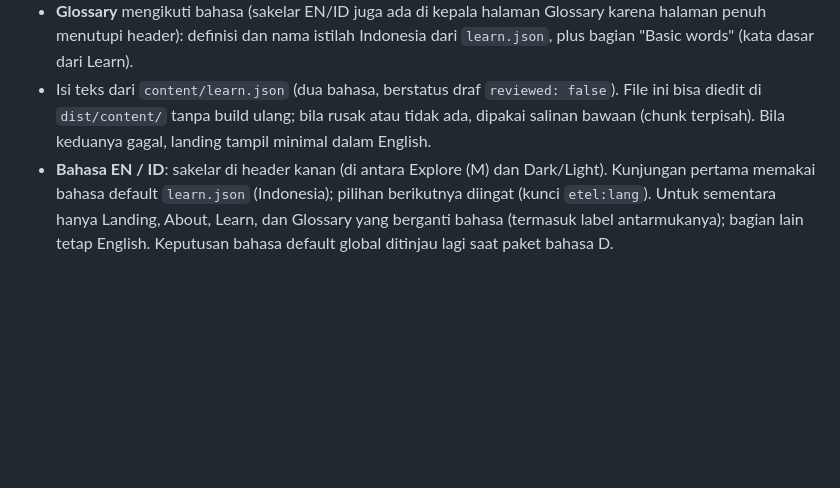
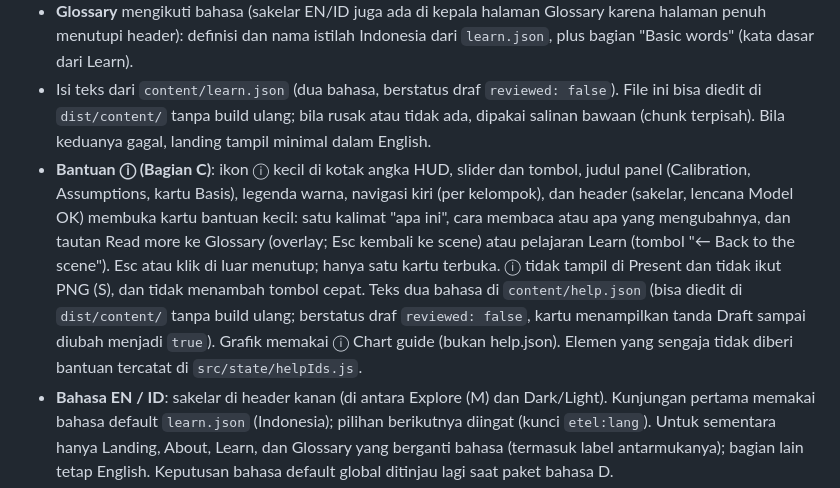
Before and after one commit to muhammad-afifani/3D-Motion-Presentation, a Markdown page: README.md, the part around the change. GitHub-like rendering; blank space fills up the shorter version.

```diff
--- a/README.md
+++ b/README.md
@@ -26,6 +26,7 @@ Alamat tanpa hash (atau `#/`) kini membuka **landing** (halaman Start). Untuk la
 - **Cara memakai:** mulai dari Learn (urut dari Level 0), buka scene lewat **Try it**, dan tekan ⓘ di grafik yang belum Anda pahami. Konten Learn dan Chart guide tidak berisi angka model; angka dibaca dari HUD.
 - **Glossary** mengikuti bahasa (sakelar EN/ID juga ada di kepala halaman Glossary karena halaman penuh menutupi header): definisi dan nama istilah Indonesia dari `learn.json`, plus bagian "Basic words" (kata dasar dari Learn).
 - Isi teks dari `content/learn.json` (dua bahasa, berstatus draf `reviewed: false`). File ini bisa diedit di `dist/content/` tanpa build ulang; bila rusak atau tidak ada, dipakai salinan bawaan (chunk terpisah). Bila keduanya gagal, landing tampil minimal dalam English.
+- **Bantuan ⓘ (Bagian C)**: ikon ⓘ kecil di kotak angka HUD, slider dan tombol, judul panel (Calibration, Assumptions, kartu Basis), legenda warna, navigasi kiri (per kelompok), dan header (sakelar, lencana Model OK) membuka kartu bantuan kecil: satu kalimat "apa ini", cara membaca atau apa yang mengubahnya, dan tautan Read more ke Glossary (overlay; Esc kembali ke scene) atau pelajaran Learn (tombol "← Back to the scene"). Esc atau klik di luar menutup; hanya satu kartu terbuka. ⓘ tidak tampil di Present dan tidak ikut PNG (S), dan tidak menambah tombol cepat. Teks dua bahasa di `content/help.json` (bisa diedit di `dist/content/` tanpa build ulang; berstatus draf `reviewed: false`, kartu menampilkan tanda Draft sampai diubah menjadi `true`). Grafik memakai ⓘ Chart guide (bukan help.json). Elemen yang sengaja tidak diberi bantuan tercatat di `src/state/helpIds.js`.
 - **Bahasa EN / ID**: sakelar di header kanan (di antara Explore (M) dan Dark/Light). Kunjungan pertama memakai bahasa default `learn.json` (Indonesia); pilihan berikutnya diingat (kunci `etel:lang`). Untuk sementara hanya Landing, About, Learn, dan Glossary yang berganti bahasa (termasuk label antarmukanya); bagian lain tetap English. Keputusan bahasa default global ditinjau lagi saat paket bahasa D.
 - Halaman References: sumber pengantar diberi lencana "Start here" dan bisa disaring (Show: All / Start here); tautan sumber dibuka di tab baru.
 
```
Also changed, not shown: CLAUDE.md (+4 -0 lines).
